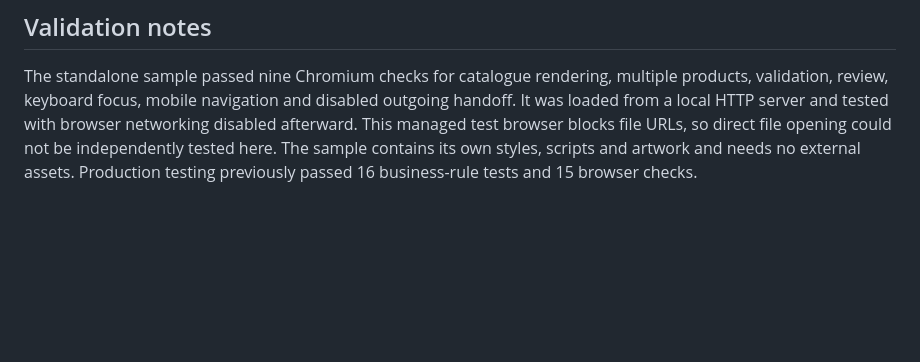
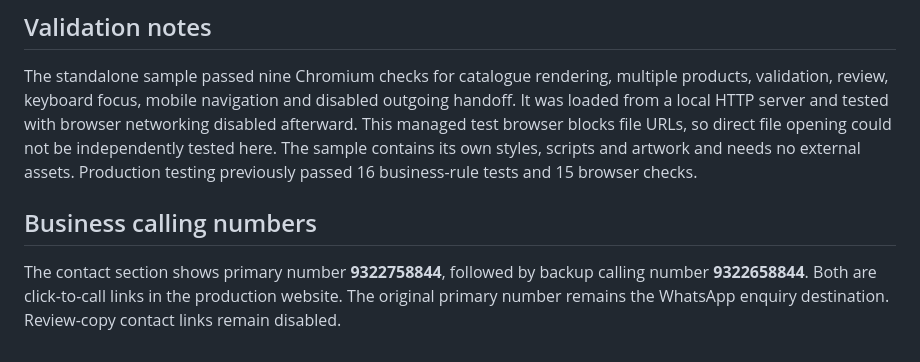
Before and after one commit to dhyanshaj/Website, a Markdown page: preview/README.md, the part around the change. Rendered like a GitHub page; blank space fills up the shorter version.

Commit message:
Add backup calling number to website and interactive preview

```diff
--- a/preview/README.md
+++ b/preview/README.md
@@ -43,3 +43,7 @@ The downloaded-file option above lets you review first without putting a preview
 ## Validation notes
 
 The standalone sample passed nine Chromium checks for catalogue rendering, multiple products, validation, review, keyboard focus, mobile navigation and disabled outgoing handoff. It was loaded from a local HTTP server and tested with browser networking disabled afterward. This managed test browser blocks file URLs, so direct file opening could not be independently tested here. The sample contains its own styles, scripts and artwork and needs no external assets. Production testing previously passed 16 business-rule tests and 15 browser checks.
+
+## Business calling numbers
+
+The contact section shows primary number **9322758844**, followed by backup calling number **9322658844**. Both are click-to-call links in the production website. The original primary number remains the WhatsApp enquiry destination. Review-copy contact links remain disabled.
```
Also changed, not shown: README.md (+5 -0 lines), screenshots/contact-desktop.png (added), screenshots/contact-mobile.png (added), screenshots/desktop-full-page.png, screenshots/desktop-homepage.png, 3 other files.
